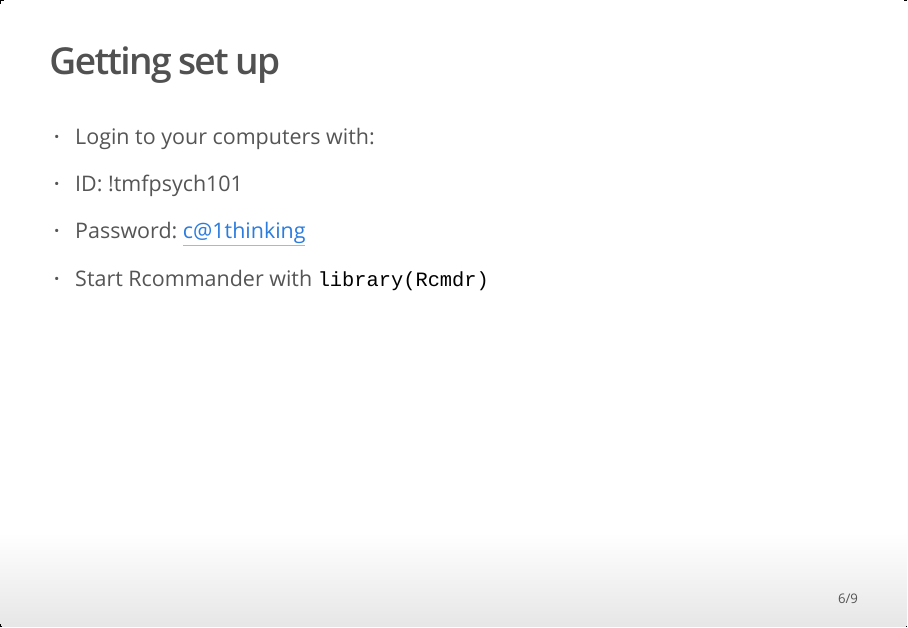
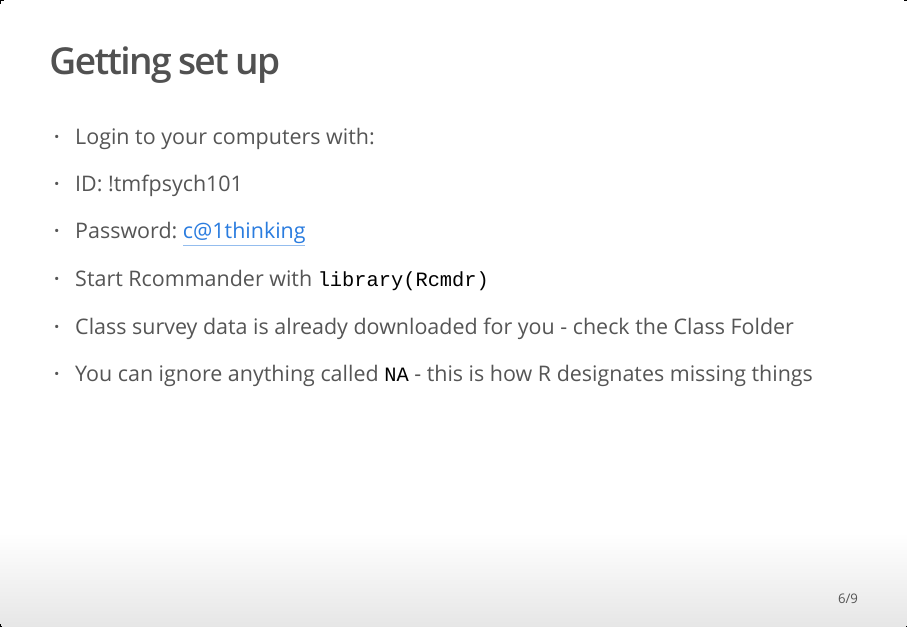
Before and after one commit to deniederhut/Psych-101-Fall-2014, an R Markdown document (Lab3.Rmd): page 6 of 9. The pictures show the output file Lab3.html that the author committed with the source, opened offline.

Commit message:
added NA warning

````diff
--- a/Lab3.Rmd
+++ b/Lab3.Rmd
@@ -76,6 +76,10 @@ ggplot(data = dosm) + geom_density(aes(x=sample2), colour = 'purple') +
 
 - Start Rcommander with ```library(Rcmdr)```
 
+- Class survey data is already downloaded for you - check the Class Folder
+
+- You can ignore anything called `NA` - this is how R designates missing things
+
 ## Final paper
 
 A research project conducted by you and 2-4 of your closest friends
````
Also changed, not shown: Lab3.html.
